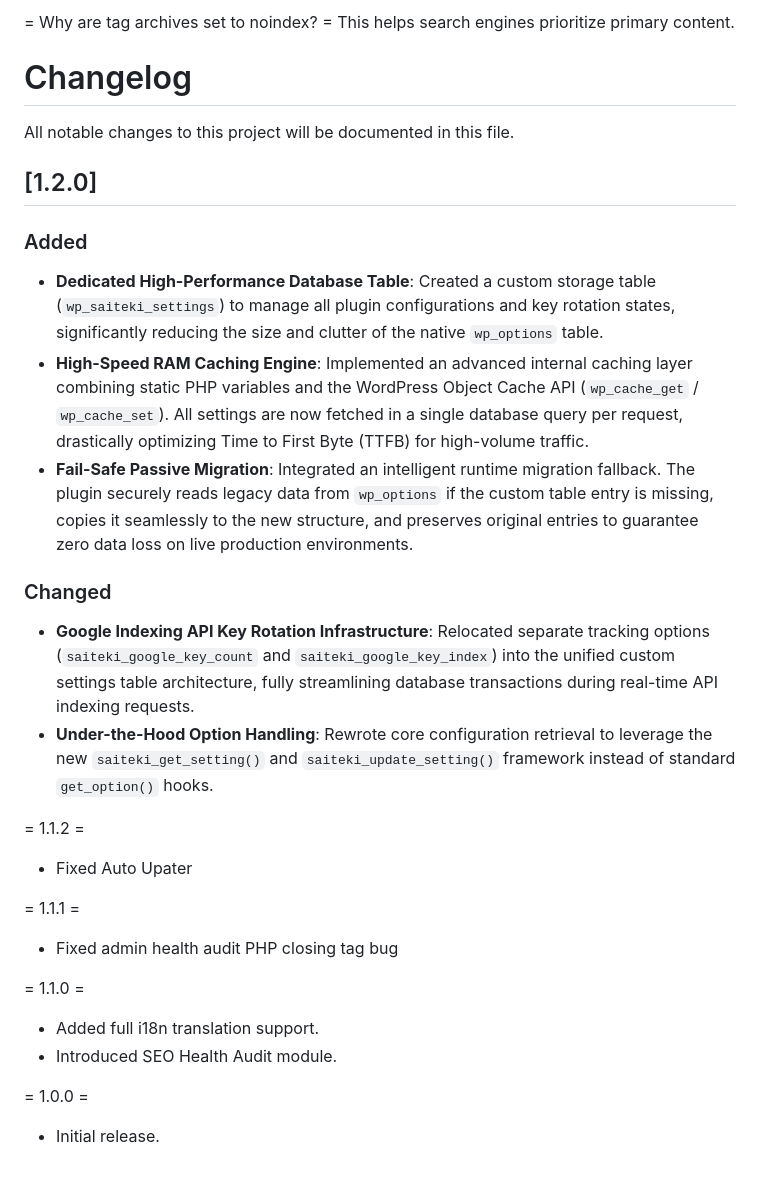
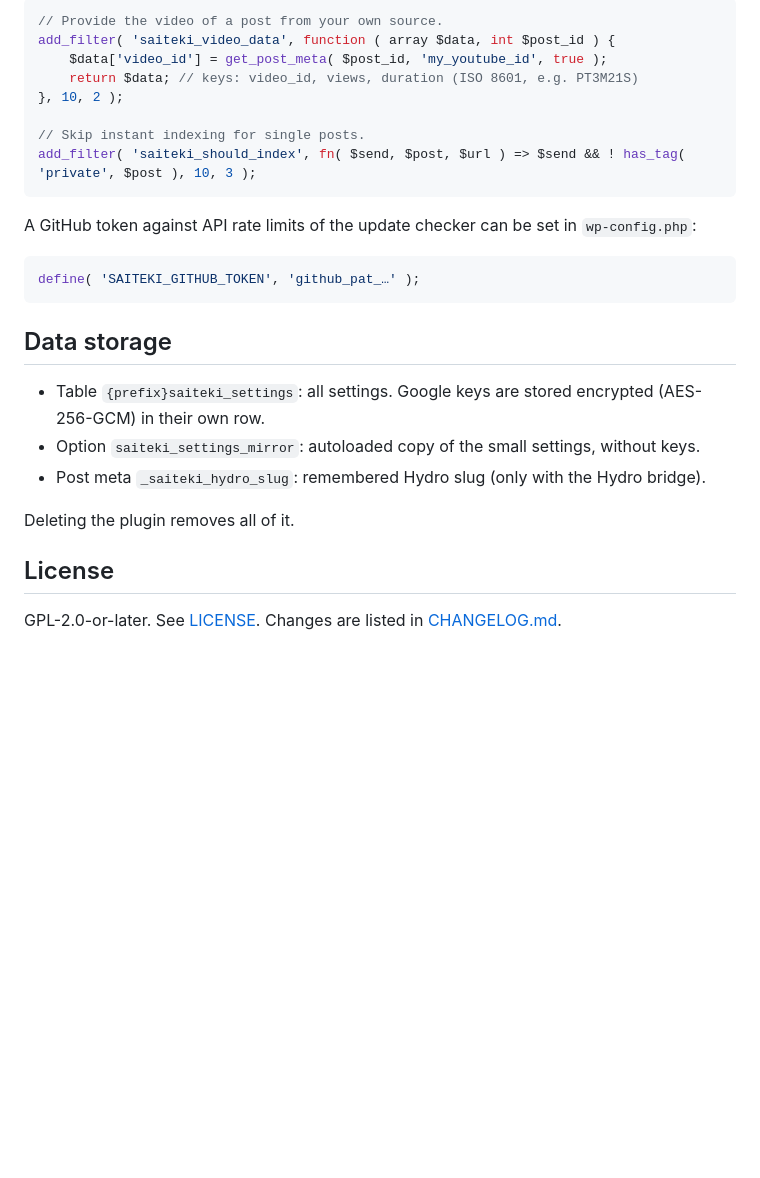
Before and after one commit to Suzu-chan1990/Saiteki-SEO, a Markdown page: README.md, the part around one of its changes. GitHub-like rendering; blank space fills up the shorter version.

````diff
--- a/README.md
+++ b/README.md
@@ -52,35 +50,29 @@ Saiteki can send indexing requests to supported APIs when new content is publish
 
-= Why are tag archives set to noindex? =
-This helps search engines prioritize primary content.
+```php
+// Provide the video of a post from your own source.
+add_filter( 'saiteki_video_data', function ( array $data, int $post_id ) {
+    $data['video_id'] = get_post_meta( $post_id, 'my_youtube_id', true );
+    return $data; // keys: video_id, views, duration (ISO 8601, e.g. PT3M21S)
+}, 10, 2 );
 
-# Changelog
+// Skip instant indexing for single posts.
+add_filter( 'saiteki_should_index', fn( $send, $post, $url ) => $send && ! has_tag( 'private', $post ), 10, 3 );
+```
 
-All notable changes to this project will be documented in this file.
+A GitHub token against API rate limits of the update checker can be set in `wp-config.php`:
 
-## [1.2.0]
+```php
+define( 'SAITEKI_GITHUB_TOKEN', 'github_pat_…' );
+```
 
-### Added
-- **Dedicated High-Performance Database Table**: Created a custom storage table (`wp_saiteki_settings`) to manage all plugin configurations and key rotation states, significantly reducing the size and clutter of the native `wp_options` table.
-- **High-Speed RAM Caching Engine**: Implemented an advanced internal caching layer combining static PHP variables and the WordPress Object Cache API (`wp_cache_get` / `wp_cache_set`). All settings are now fetched in a single database query per request, drastically optimizing Time to First Byte (TTFB) for high-volume traffic.
-- **Fail-Safe Passive Migration**: Integrated an intelligent runtime migration fallback. The plugin securely reads legacy data from `wp_options` if the custom table entry is missing, copies it seamlessly to the new structure, and preserves original entries to guarantee zero data loss on live production environments.
+## Data storage
 
-### Changed
-- **Google Indexing API Key Rotation Infrastructure**: Relocated separate tracking options (`saiteki_google_key_count` and `saiteki_google_key_index`) into the unified custom settings table architecture, fully streamlining database transactions during real-time API indexing requests.
-- **Under-the-Hood Option Handling**: Rewrote core configuration retrieval to leverage the new `saiteki_get_setting()` and `saiteki_update_setting()` framework instead of standard `get_option()` hooks.
+- Table `{prefix}saiteki_settings`: all settings. Google keys are stored encrypted (AES-256-GCM) in their own row.
+- Option `saiteki_settings_mirror`: autoloaded copy of the small settings, without keys.
+- Post meta `_saiteki_hydro_slug`: remembered Hydro slug (only with the Hydro bridge).
 
-= 1.1.2 =
+Deleting the plugin removes all of it.
 
-* Fixed Auto Upater
+## License
 
-= 1.1.1 =
-
-* Fixed admin health audit PHP closing tag bug
-
-= 1.1.0 =
-
-* Added full i18n translation support.
-* Introduced SEO Health Audit module.
-
-= 1.0.0 =
-
-* Initial release.
+GPL-2.0-or-later. See [LICENSE](./LICENSE). Changes are listed in [CHANGELOG.md](./CHANGELOG.md).
````
Also changed, not shown: other parts of README.md (+33 -35 lines), CHANGELOG.md (added, +86 -0 lines), assets/banner-1544x500.png (added), assets/banner-772x250.png (added), assets/icon-128x128.png (added), assets/icon-256x256.png (added), 14 other files.
